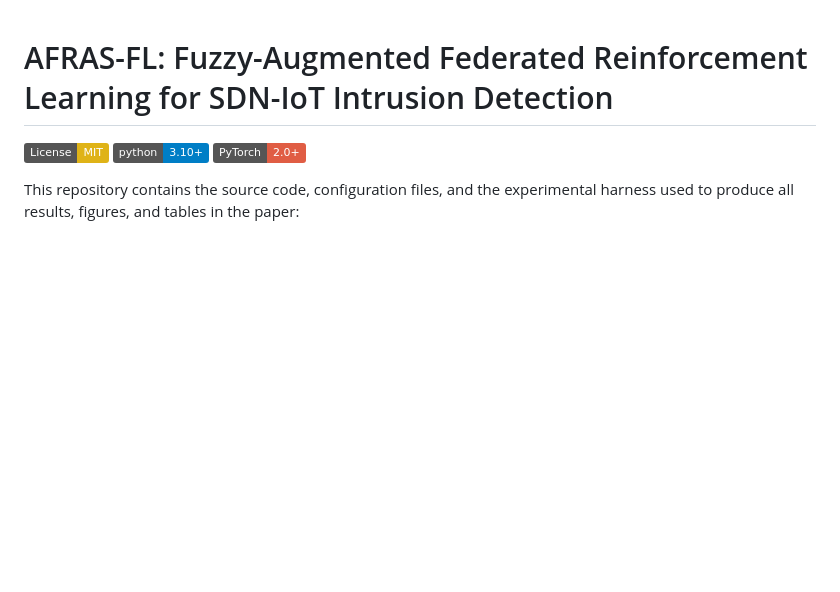
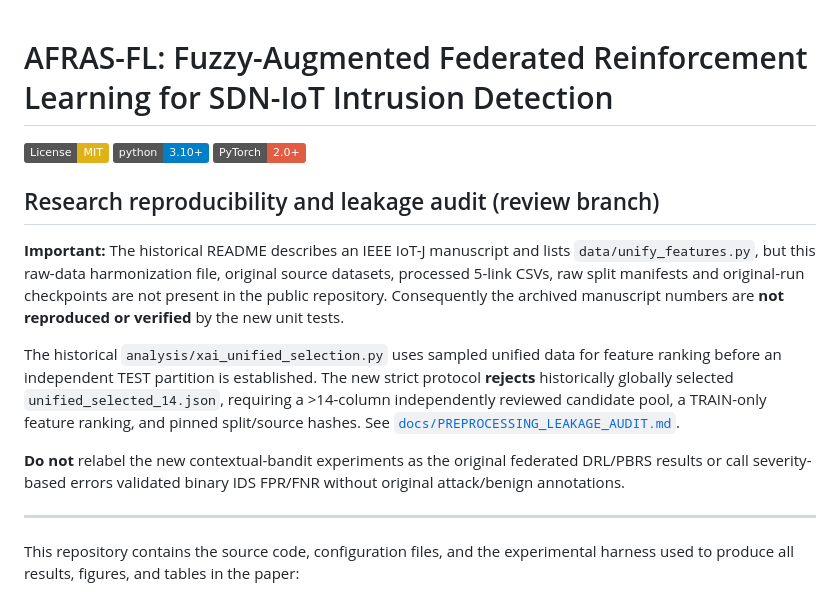
Before and after one commit to alifoxpro/AFRAS-FL, a Markdown page: README.md, the part around the change. GitHub-like rendering; badges without logos; blank space fills up the shorter version.

Commit message:
docs(audit): disclose original preprocessing artifact gaps and split-first protocol

```diff
--- a/README.md
+++ b/README.md
@@ -4,6 +4,27 @@
 [![Python 3.10+](https://img.shields.io/badge/python-3.10+-blue.svg)](https://www.python.org/)
 [![PyTorch](https://img.shields.io/badge/PyTorch-2.0+-red.svg)](https://pytorch.org/)
 
+## Research reproducibility and leakage audit (review branch)
+
+**Important:** The historical README describes an IEEE IoT-J manuscript
+and lists `data/unify_features.py`, but this raw-data harmonization file,
+original source datasets, processed 5-link CSVs, raw split manifests and
+original-run checkpoints are not present in the public repository.
+Consequently the archived manuscript numbers are **not reproduced or
+verified** by the new unit tests.
+
+The historical `analysis/xai_unified_selection.py` uses sampled unified
+data for feature ranking before an independent TEST partition is established.
+The new strict protocol **rejects** historically globally selected
+`unified_selected_14.json`, requiring a >14-column independently reviewed
+candidate pool, a TRAIN-only feature ranking, and pinned split/source hashes.
+See [`docs/PREPROCESSING_LEAKAGE_AUDIT.md`](docs/PREPROCESSING_LEAKAGE_AUDIT.md).
+
+**Do not** relabel the new contextual-bandit experiments as the original
+federated DRL/PBRS results or call severity-based errors validated binary
+IDS FPR/FNR without original attack/benign annotations.
+
+---
 This repository contains the source code, configuration files, and the
 experimental harness used to produce all results, figures, and tables in
 the paper:
```
